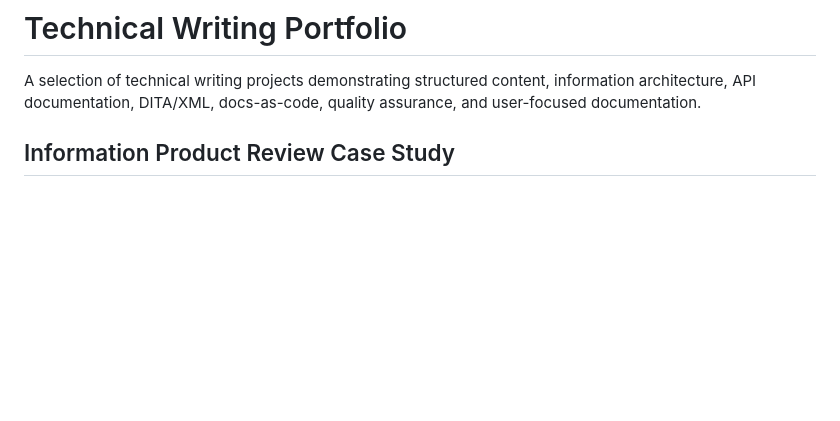
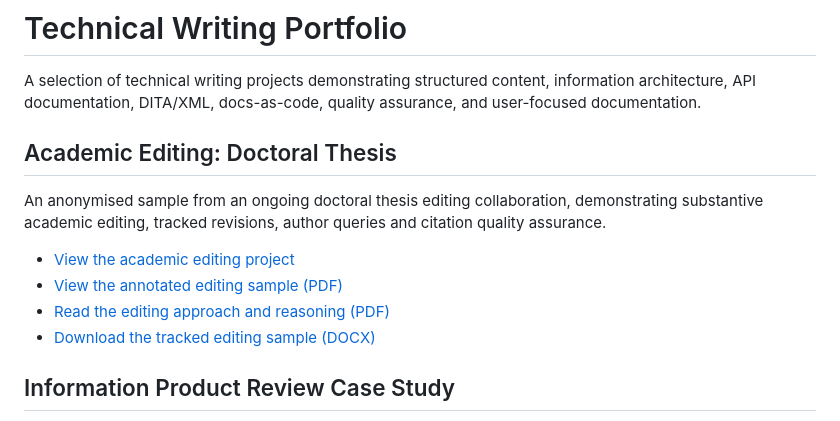
Before and after one commit to Scott-Harmer/technical-writing-portfolio, a Markdown page: README.md, the part around the change. Rendered like a GitHub page; blank space fills up the shorter version.

Commit message:
Add academic editing project to portfolio homepage

```diff
--- a/README.md
+++ b/README.md
@@ -1,6 +1,15 @@
 # Technical Writing Portfolio
 
 A selection of technical writing projects demonstrating structured content, information architecture, API documentation, DITA/XML, docs-as-code, quality assurance, and user-focused documentation.
+
+## Academic Editing: Doctoral Thesis
+
+An anonymised sample from an ongoing doctoral thesis editing collaboration, demonstrating substantive academic editing, tracked revisions, author queries and citation quality assurance.
+
+- [View the academic editing project](academic-editing/)
+- [View the annotated editing sample (PDF)](academic-editing/academic-editing-annotated-sample.pdf)
+- [Read the editing approach and reasoning (PDF)](academic-editing/academic-editing-explainer.pdf)
+- [Download the tracked editing sample (DOCX)](academic-editing/academic-editing-tracked-changes.docx)
 
 ## Information Product Review Case Study
 
```
